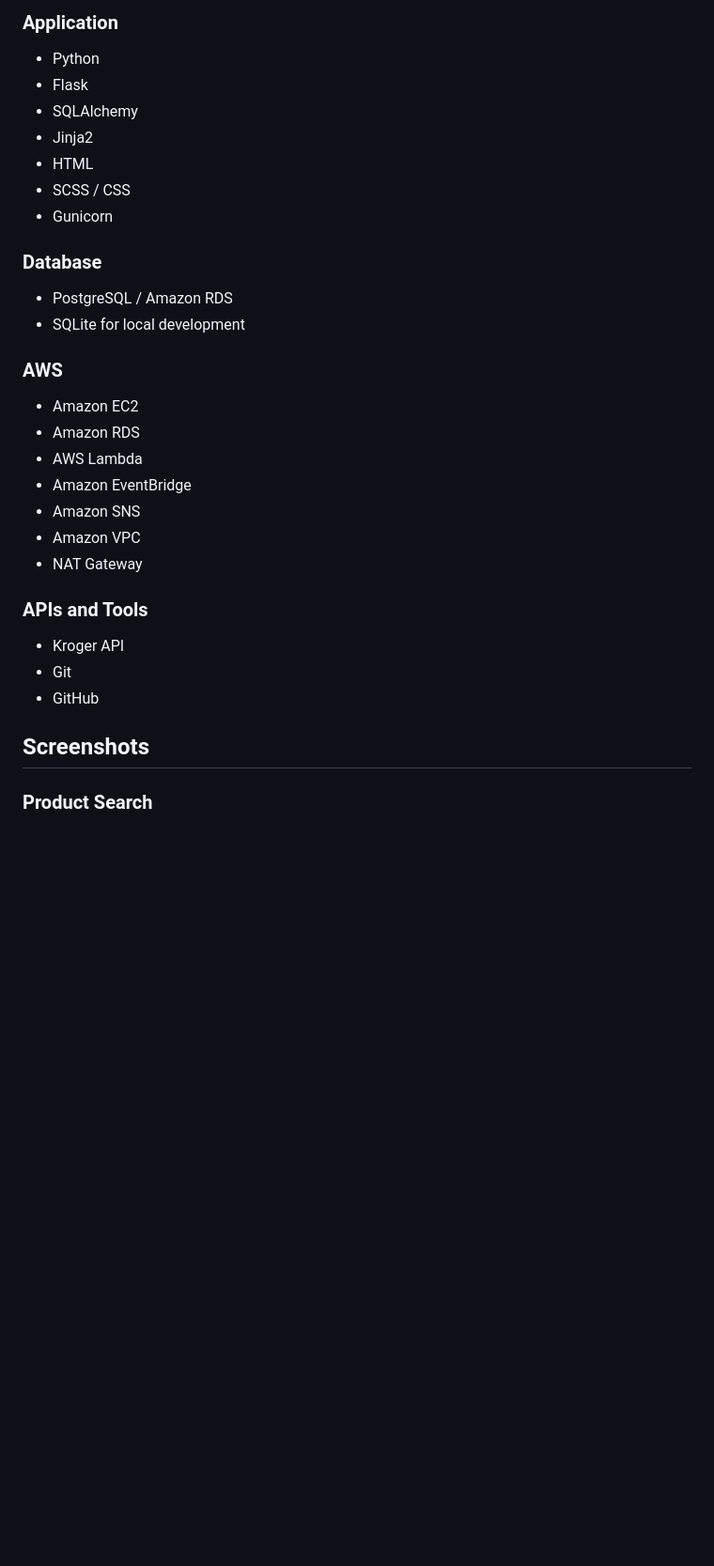
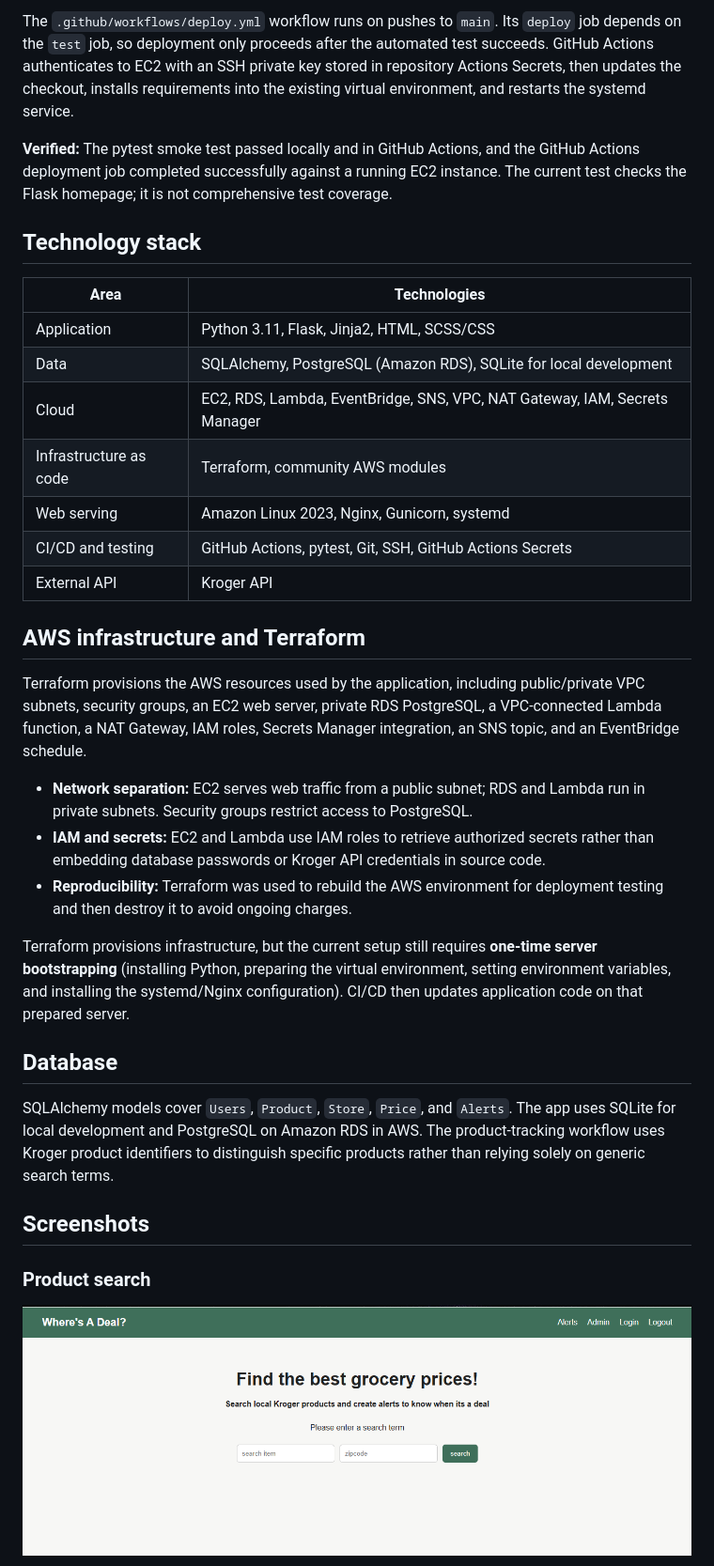
Before and after one commit to WSmith1999/wheres-a-deal, a Markdown page: README.md, the part around the change printed below. Shown: that part at 94% size. GitHub-like rendering; blank space fills up the shorter version.

```diff
--- a/README.md
+++ b/README.md
@@ -41,36 +66,36 @@ The application combines a Flask web application with scheduled serverless proce
 
-### Application
+The `.github/workflows/deploy.yml` workflow runs on pushes to `main`. Its `deploy` job depends on the `test` job, so deployment only proceeds after the automated test succeeds. GitHub Actions authenticates to EC2 with an SSH private key stored in repository Actions Secrets, then updates the checkout, installs requirements into the existing virtual environment, and restarts the systemd service.
 
-- Python
-- Flask
-- SQLAlchemy
-- Jinja2
-- HTML
-- SCSS / CSS
-- Gunicorn
+**Verified:** The pytest smoke test passed locally and in GitHub Actions, and the GitHub Actions deployment job completed successfully against a running EC2 instance. The current test checks the Flask homepage; it is not comprehensive test coverage.
 
-### Database
+## Technology stack
 
-- PostgreSQL / Amazon RDS
-- SQLite for local development
+| Area | Technologies |
+| --- | --- |
+| Application | Python 3.11, Flask, Jinja2, HTML, SCSS/CSS |
+| Data | SQLAlchemy, PostgreSQL (Amazon RDS), SQLite for local development |
+| Cloud | EC2, RDS, Lambda, EventBridge, SNS, VPC, NAT Gateway, IAM, Secrets Manager |
+| Infrastructure as code | Terraform, community AWS modules |
+| Web serving | Amazon Linux 2023, Nginx, Gunicorn, systemd |
+| CI/CD and testing | GitHub Actions, pytest, Git, SSH, GitHub Actions Secrets |
+| External API | Kroger API |
 
-### AWS
+## AWS infrastructure and Terraform
 
-- Amazon EC2
-- Amazon RDS
-- AWS Lambda
-- Amazon EventBridge
-- Amazon SNS
-- Amazon VPC
-- NAT Gateway
+Terraform provisions the AWS resources used by the application, including public/private VPC subnets, security groups, an EC2 web server, private RDS PostgreSQL, a VPC-connected Lambda function, a NAT Gateway, IAM roles, Secrets Manager integration, an SNS topic, and an EventBridge schedule.
 
-### APIs and Tools
+- **Network separation:** EC2 serves web traffic from a public subnet; RDS and Lambda run in private subnets. Security groups restrict access to PostgreSQL.
+- **IAM and secrets:** EC2 and Lambda use IAM roles to retrieve authorized secrets rather than embedding database passwords or Kroger API credentials in source code.
+- **Reproducibility:** Terraform was used to rebuild the AWS environment for deployment testing and then destroy it to avoid ongoing charges.
 
-- Kroger API
-- Git
-- GitHub
+Terraform provisions infrastructure, but the current setup still requires **one-time server bootstrapping** (installing Python, preparing the virtual environment, setting environment variables, and installing the systemd/Nginx configuration). CI/CD then updates application code on that prepared server.
+
+## Database
+
+SQLAlchemy models cover `Users`, `Product`, `Store`, `Price`, and `Alerts`. The app uses SQLite for local development and PostgreSQL on Amazon RDS in AWS. The product-tracking workflow uses Kroger product identifiers to distinguish specific products rather than relying solely on generic search terms.
 
 ## Screenshots
 
-### Product Search
+### Product search
+![Product search](docs/homepage.png)
 
```
Also changed, not shown: other parts of README.md (+116 -167 lines), docs/actions.png (added).
